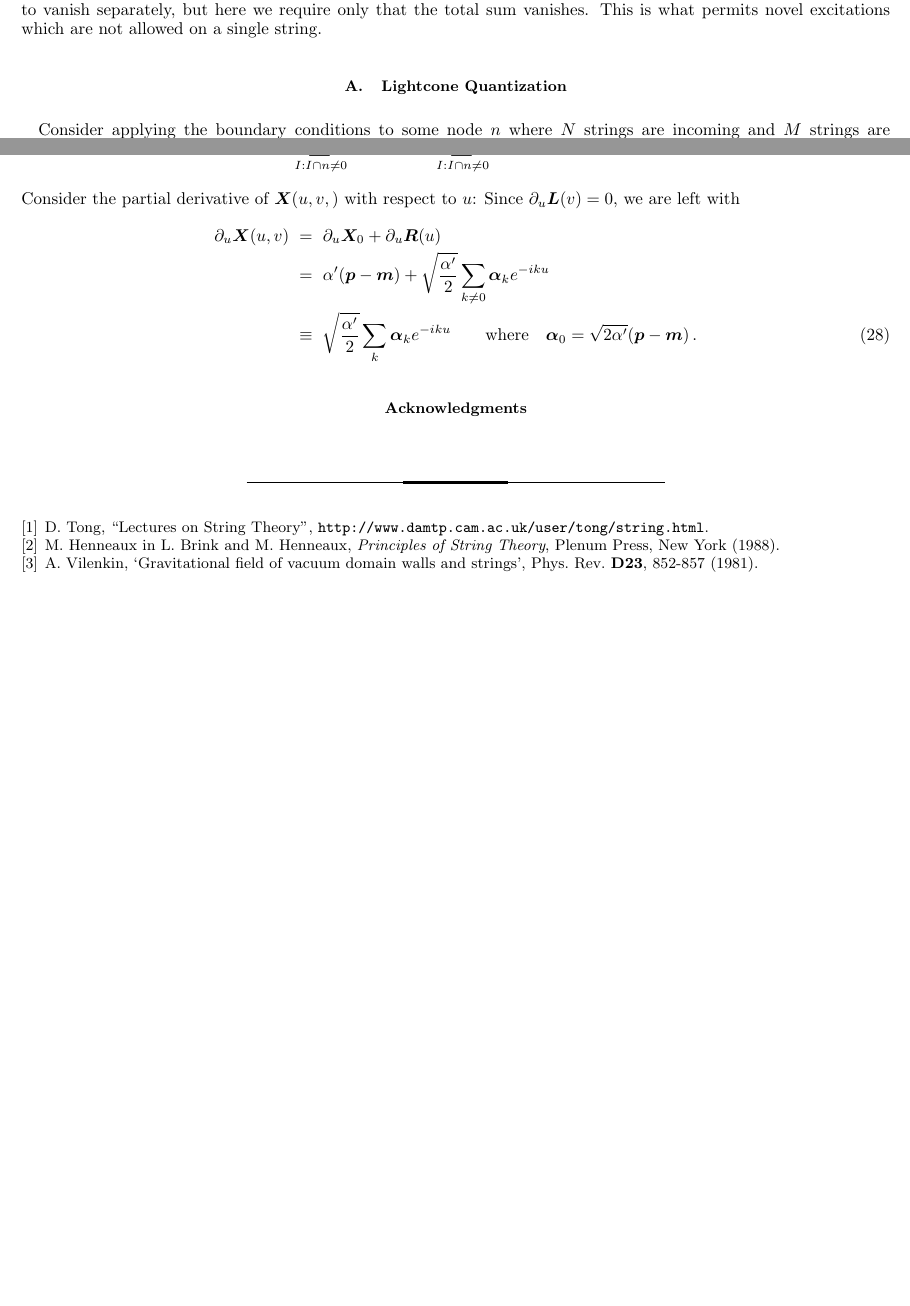
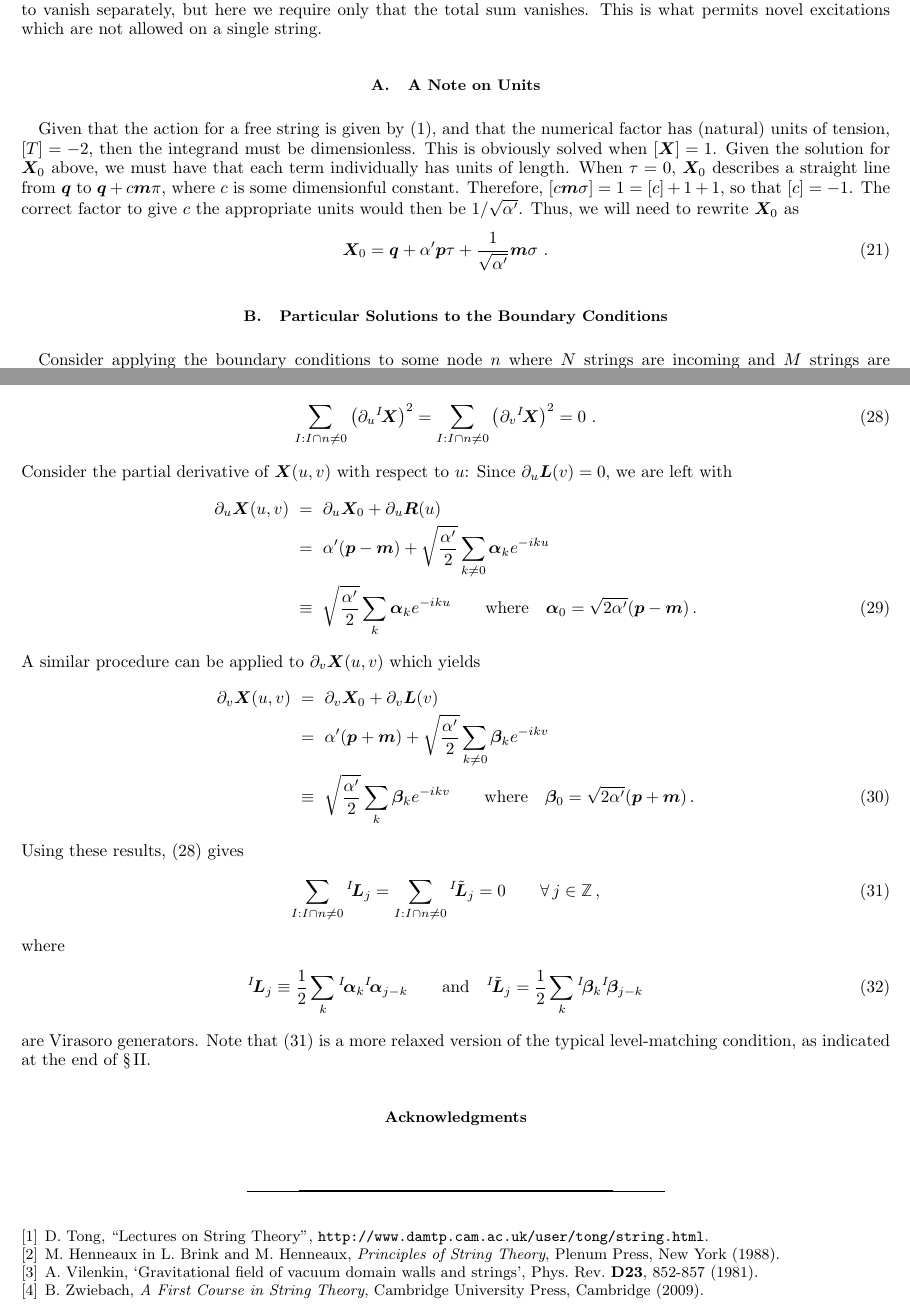
Before and after one commit to bradcownden/StringNet, a LaTeX paper (stringnet.tex): two parts of pages 3 and 4 of 4, joined at a grey line, cut so that both start at the same text, the shorter picture padded with empty space. Compiled offline with pdfLaTeX.

Commit message:
Added: short note on units for X_0 terms; the application of the boundary conditions to nodes with different numbers of incoming/outgoing strings; beginning of lightcone quantization.

```diff
--- a/stringnet.tex
+++ b/stringnet.tex
@@ -215,7 +226,18 @@ For the excitations we have at each $k$ that
 \ee
 These are the sine modes which do not wiggle the nodes. The usual Dirichlet boundary conditions require each term to vanish separately, but here we require only that the total sum vanishes. This is what permits novel excitations which are not allowed on a single string.
 
-\subsection{Lightcone Quantization}
+%%%%%%%%%%%%%%%%%%%%%%%%%%%%%%%%%%%%%%
+
+\subsection{A Note on Units}
+Given that the action for a free string is given by \eqref{poly action}, and that the numerical factor has (natural) units of tension, $[ T ] = -2$, then the integrand must be dimensionless. This is obviously solved when $[ \X ] = 1$. Given the solution for $\X_0$ above, we must have that each term individually has units of length. When $\tau = 0$, $\X_0$ describes a straight line from $\q$ to $\q + c \m \pi$, where $c$ is some dimensionful constant. Therefore, $[ c \m \sigma ] = 1 = [ c ] + 1 + 1$, so that $[ c ] = -1$. The correct factor to give $c$ the appropriate units would then be $1/\sqrt{\alpha'}$. Thus, we will need to rewrite $\X_0$ as
+\be
+\X_0 = \q + \alpha' \p \tau + \frac{1}{\sqrt{\alpha'}} \m \sigma \ .
+\ee
+
+%%%%%%%%%%%%%%%%%%%%%%%%%%%%%%%%%%%%%%
+
+\subsection{Particular Solutions to the Boundary Conditions}
+
 Consider applying the boundary conditions to some node $n$ where $N$ strings are incoming and $M$ strings are outgoing. In this case, when \eqref{BC1} is applied to $\X_0$ at $\tau = 0$ we have
 \be
 \sum^N_{I = 1} \lI \q + \pi \alpha' \, \lI \m = \sum^M_{J = 1}  \lJ \q \qquad \forall \ I \cap J = n .
@@ -245,17 +272,37 @@ In terms of the worldsheet coordinates $\{u, v\}$, \eqref{T cond1}~\!--~\!\eqref
 \label{T cond}
 \sum_{I: I \cap n \neq 0} \left( \partial_u \lI \X \right)^2 = \sum_{I: I \cap n \neq 0} \left( \partial_v \lI \X \right)^2 = 0\ .
 \ee
-Consider the partial derivative of $\X(u,v,)$ with respect to $u$: Since $\partial_u \L(v) = 0$, we are left with
+Consider the partial derivative of $\X(u,v)$ with respect to $u$: Since $\partial_u \L(v) = 0$, we are left with
 \be
 \partial_u \X(u,v) &=& \partial_u \X_0 + \partial_u \R(u) \nonumber \\
 			  &=& \alpha' ({\bm p} - {\bm m} ) + \sqrt{\frac{\alpha'}{2}}\sum_{k \neq 0} \a_k e^{-ik u} \nonumber \\
 			  &\equiv& \sqrt{\frac{\alpha'}{2}} \sum_k \a_k e^{-iku} \qquad \text{where} \quad \a_0 = \sqrt{2\alpha'} ({\bm p} - {\bm m}) \, .
 \ee
+A similar procedure can be applied to $\partial_v \X (u,v)$ which yields
+\be
+\partial_v \X(u,v) &=& \partial_v \X_0 + \partial_v \L(v) \nonumber \\
+			  &=& \alpha' ( {\bm p} + {\bm m}) + \sqrt{\frac{\alpha'}{2}} \sum_{k \neq 0} \b_k e^{-ik v} \nonumber \\
+			  & \equiv & \sqrt{\frac{\alpha'}{2}} \sum_k \b_k e^{-ikv} \qquad \text{where} \quad \b_0 = \sqrt{2\alpha'} ({\bm p} + {\bm m}) \, .
+\ee
+Using these results, \eqref{T cond} gives
+\be
+\label{virasoro}
+\sum_{I: I \cap n \neq 0} \lI {\bm L}_j = \sum_{I: I \cap n \neq 0} \lI \tilde{{\bm L}}_j = 0 \qquad \forall \, j \in \mathbb{Z} \, ,
+\ee
+where
+\be
+\lI {\bm L}_j \equiv \frac{1}{2} \sum_k \lI \a_k \lI \a_{j-k} \qquad \text{and} \quad \lI \tilde{{\bm L}}_j = \frac{1}{2} \sum_k \lI \b_k \lI \b_{j-k}
+\ee
+are Virasoro generators. Note that \eqref{virasoro} is a more relaxed version of the typical level-matching condition, as indicated at the end of \S~\!\ref{sec: classical}.
 
+%%%%%%%%%%%%%%%%%%%%%%%%%%%%%%%%%%%%%%
+%%%%%%%%%%%%%%%%%%%%%%%%%%%%%%%%%%%%%%
 
 \begin{acknowledgments}
 \end{acknowledgments}
 
+%%%%%%%%%%%%%%%%%%%%%%%%%%%%%%%%%%%%%%
+%%%%%%%%%%%%%%%%%%%%%%%%%%%%%%%%%%%%%%
 
 \begin{thebibliography}{99}
 
@@ -265,6 +312,8 @@ Consider the partial derivative of $\X(u,v,)$ with respect to $u$: Since $\parti
 
 \bibitem{vil} A. Vilenkin, `Gravitational field of vacuum domain walls and strings', Phys. Rev. {\bf D23}, 852-857 (1981).
 
+\bibitem{Zwieb} B. Zwiebach, {\it A First Course in String Theory}, Cambridge University Press, Cambridge (2009).
+
 \end{thebibliography}
 
 \end{document}
```
Also changed, not shown: stringnet.tex (16 more changed lines).
